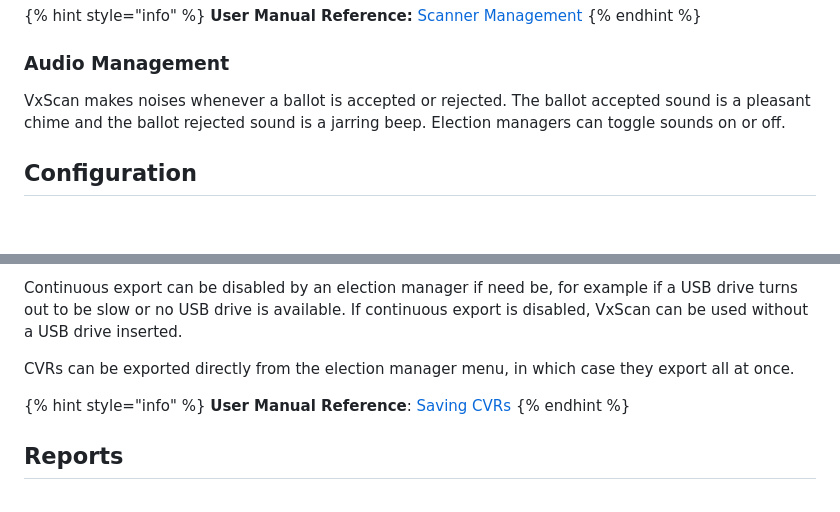
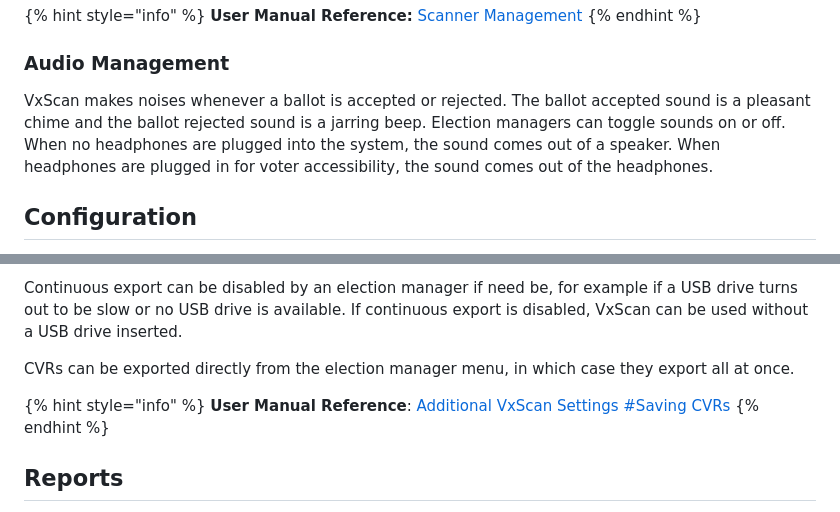
Before and after one commit to votingworks/docs-vxsuite-v4-tdp, a Markdown page: system-overview/vxscan-function.md, 2 parts joined by grey strips. Rendered like a GitHub page; blank space fills up the shorter version.

```diff
--- a/system-overview/vxscan-function.md
+++ b/system-overview/vxscan-function.md
@@ -36,7 +36,7 @@ The scanner's cover can be opened for cleaning, during which scanning will be di
 
 ### Audio Management
 
-VxScan makes noises whenever a ballot is accepted or rejected. The ballot accepted sound is a pleasant chime and the ballot rejected sound is a jarring beep. Election managers can toggle sounds on or off.
+VxScan makes noises whenever a ballot is accepted or rejected. The ballot accepted sound is a pleasant chime and the ballot rejected sound is a jarring beep. Election managers can toggle sounds on or off.  When no headphones are plugged into the system, the sound comes out of a speaker.  When headphones are plugged in for voter accessibility, the sound comes out of the headphones.
 
 ## Configuration
 
@@ -121,7 +121,7 @@ Continuous export can be disabled by an election manager if need be, for example
 CVRs can be exported directly from the election manager menu, in which case they export all at once.
 
 {% hint style="info" %}
-**User Manual Reference**: [Saving CVRs](https://app.gitbook.com/s/JtZutzGTdCzsGITrdiph/vxscan/additional-vxscan-settings#saving-cvrs "mention")
+**User Manual Reference**: [Additional VxScan Settings #Saving CVRs](https://app.gitbook.com/s/JtZutzGTdCzsGITrdiph/vxscan/additional-vxscan-settings#saving-cvrs "mention")
 {% endhint %}
 
 ## Reports
```
Also changed, not shown: system-overview/vxscan-hardware.md (+3 -3 lines), .gitbook/assets/TDP Diagrams v4.0.5 VxScan Wiring Rev-A.png (added), .gitbook/assets/electrical-diagram-VxScan-v4.0.5 Rev-B.png (added), .gitbook/assets/electrical-diagram-VxScan-v4.0.5-Rev-C.png (added).
